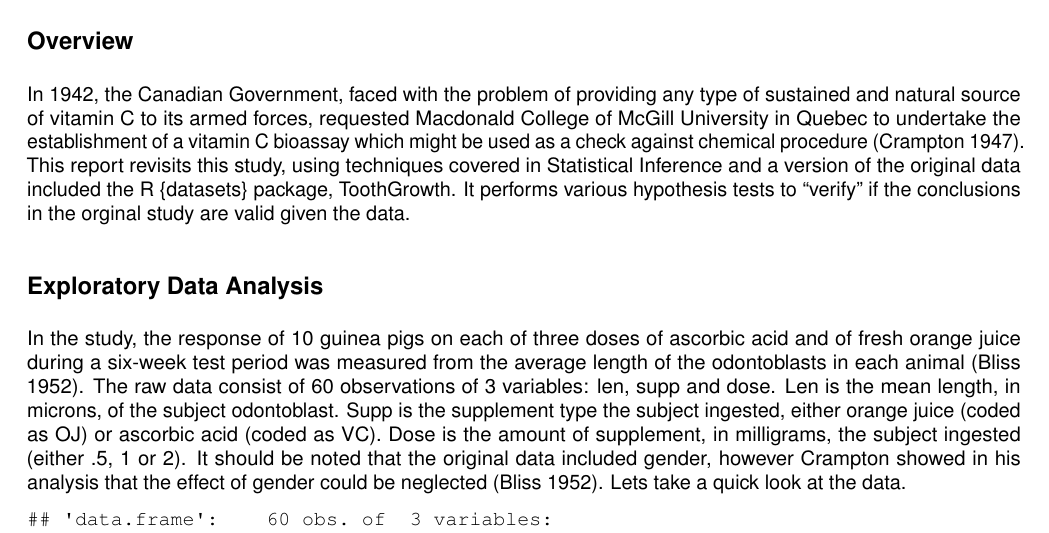
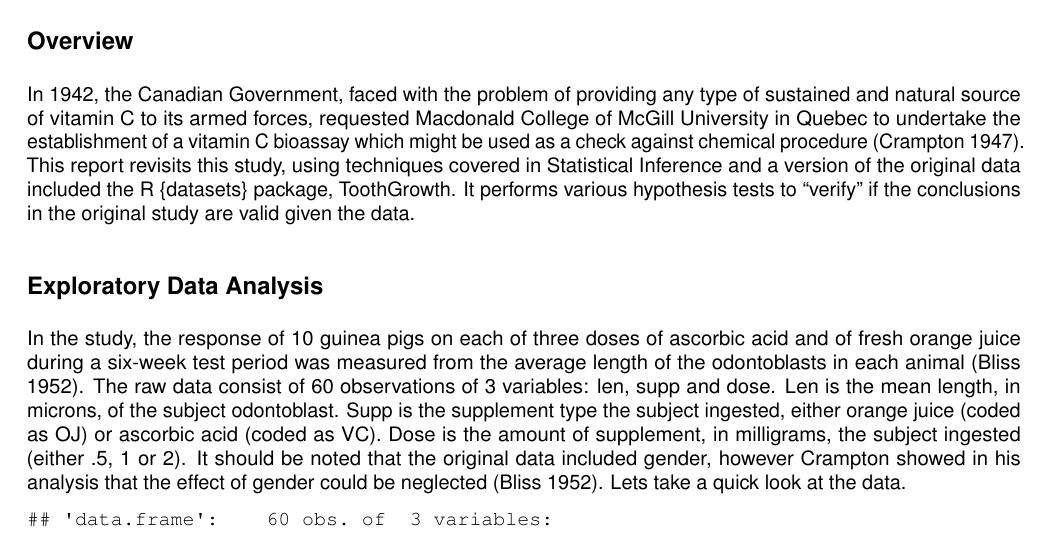
Before and after one commit to jrfoster/StatInference, an R Markdown document (PartTwo.Rmd): part of page 1 of 6, cut so that both start at the same text. The pictures show the output file PartTwo.pdf that the author committed with the source.

Commit message:
Final edits

```diff
--- a/PartTwo.Rmd
+++ b/PartTwo.Rmd
@@ -21,7 +21,7 @@ data("ToothGrowth")
 
 ##Overview
 
-In 1942, the Canadian Government, faced with the problem of providing any type of sustained and natural source of vitamin C to its armed forces, requested Macdonald College of McGill University in Quebec to undertake the establishment of a vitamin C bioassay which might be used as a check against chemical procedure [@Crampton1]. This report revisits this study, using techniques covered in Statistical Inference and a version of the original data included the R {datasets} package, ToothGrowth. It performs various hypothesis tests to "verify" if the conclusions in the orginal study are valid given the data.
+In 1942, the Canadian Government, faced with the problem of providing any type of sustained and natural source of vitamin C to its armed forces, requested Macdonald College of McGill University in Quebec to undertake the establishment of a vitamin C bioassay which might be used as a check against chemical procedure [@Crampton1]. This report revisits this study, using techniques covered in Statistical Inference and a version of the original data included the R {datasets} package, ToothGrowth. It performs various hypothesis tests to "verify" if the conclusions in the original study are valid given the data.
 
 ##Exploratory Data Analysis
 
```
Also changed, not shown: PartTwo.pdf.
